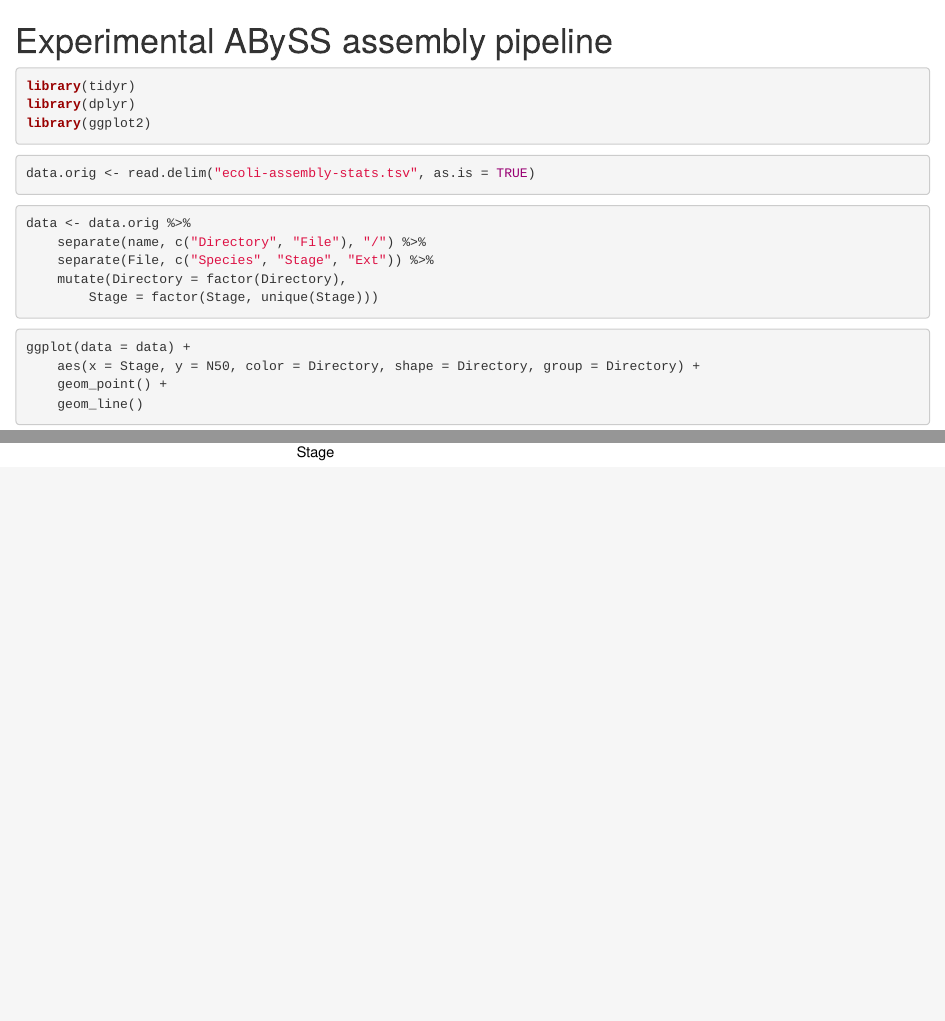
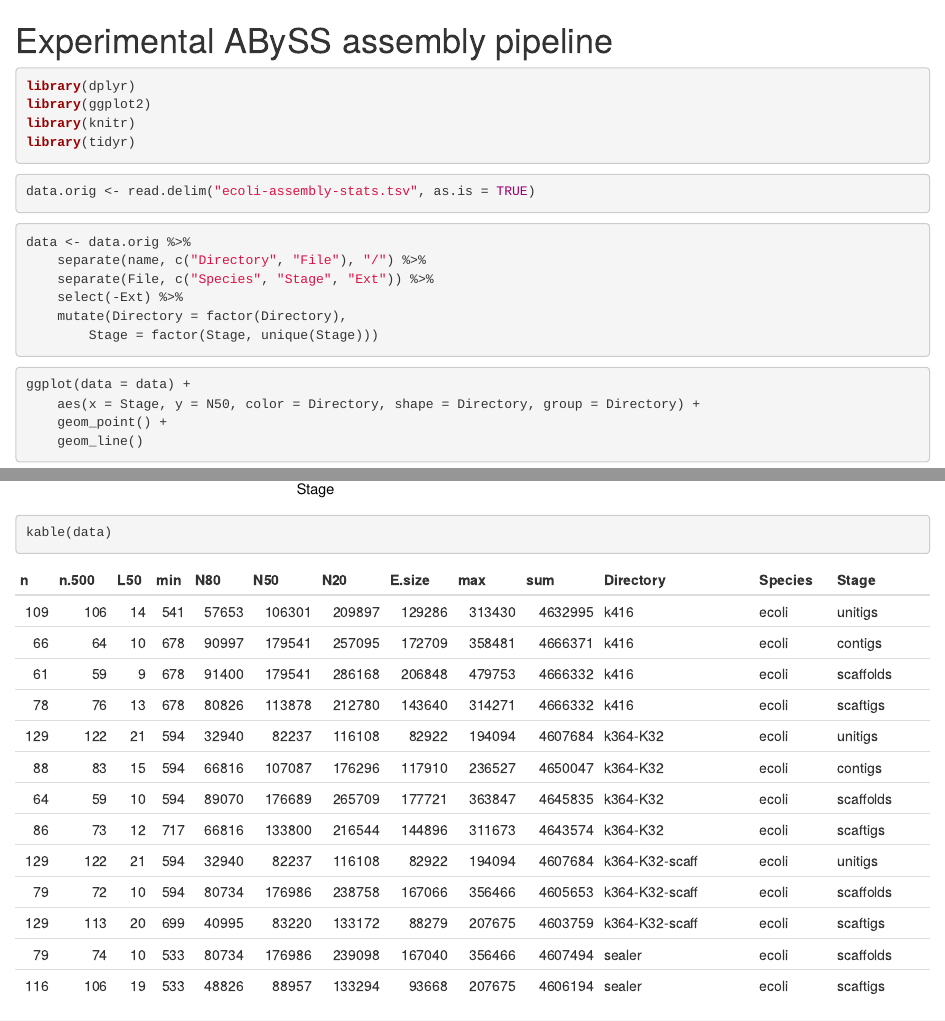
Before and after one commit to sjackman/abyss-pipeline, an R Markdown document (ecoli-assembly-stats.rmd): the page in a window 1100 px wide, from its top, and a second part further down, joined at a grey line. Rendered offline with R 4.5, knitr and Pandoc, with nearby package versions.

Commit message:
Tablulate the data

````diff
--- a/ecoli-assembly-stats.rmd
+++ b/ecoli-assembly-stats.rmd
@@ -2,9 +2,10 @@ Experimental ABySS assembly pipeline
 ================================================================================
 
 ```{r load-libraries, message=FALSE}
-library(tidyr)
 library(dplyr)
 library(ggplot2)
+library(knitr)
+library(tidyr)
 ```
 
 ```{r read-data}
@@ -15,6 +16,7 @@ data.orig <- read.delim("ecoli-assembly-stats.tsv", as.is = TRUE)
 data <- data.orig %>%
 	separate(name, c("Directory", "File"), "/") %>%
 	separate(File, c("Species", "Stage", "Ext")) %>%
+	select(-Ext) %>%
 	mutate(Directory = factor(Directory),
 		Stage = factor(Stage, unique(Stage)))
 ```
@@ -25,3 +27,7 @@ ggplot(data = data) +
 	geom_point() +
 	geom_line()
 ```
+
+```{r tabulate-data}
+kable(data)
+```
````
